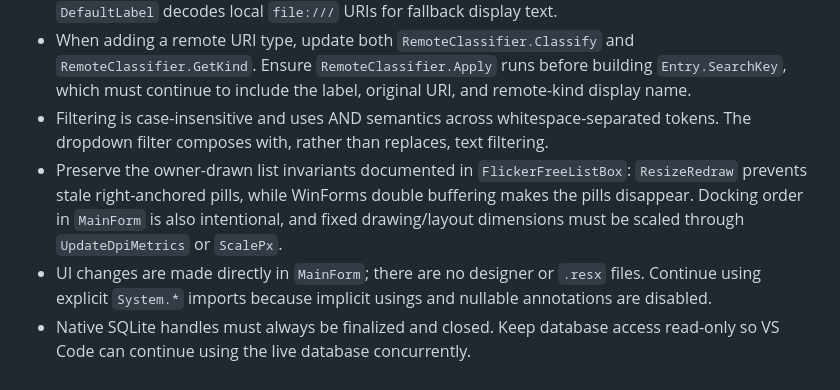
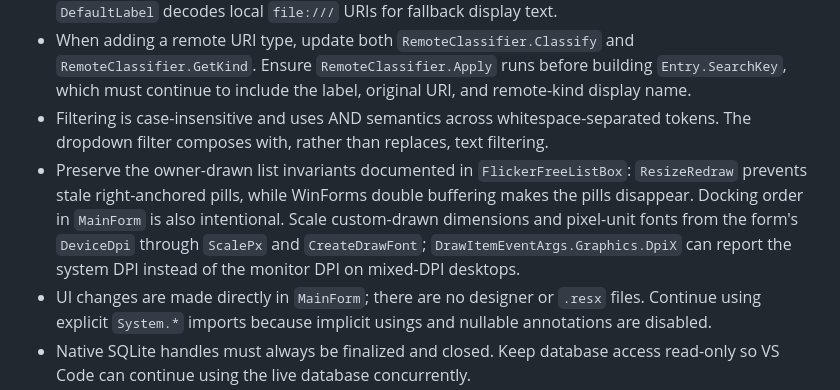
Before and after one commit to calebrob6/vsrecent, a Markdown page: .github/copilot-instructions.md, the part around the change. Rendered like a GitHub page.

Commit message:
Document mixed-DPI drawing invariant
Co-authored-by: Copilot <223556219+Copilot@users.noreply.github.com>

Copilot-Session: 066a05fc-1984-4a11-be90-f8e42a91309b

```diff
--- a/.github/copilot-instructions.md
+++ b/.github/copilot-instructions.md
@@ -27,7 +27,7 @@
 - Preserve folder URIs end-to-end; do not convert remote URIs into filesystem paths. Only `DefaultLabel` decodes local `file:///` URIs for fallback display text.
 - When adding a remote URI type, update both `RemoteClassifier.Classify` and `RemoteClassifier.GetKind`. Ensure `RemoteClassifier.Apply` runs before building `Entry.SearchKey`, which must continue to include the label, original URI, and remote-kind display name.
 - Filtering is case-insensitive and uses AND semantics across whitespace-separated tokens. The dropdown filter composes with, rather than replaces, text filtering.
-- Preserve the owner-drawn list invariants documented in `FlickerFreeListBox`: `ResizeRedraw` prevents stale right-anchored pills, while WinForms double buffering makes the pills disappear. Docking order in `MainForm` is also intentional, and fixed drawing/layout dimensions must be scaled through `UpdateDpiMetrics` or `ScalePx`.
+- Preserve the owner-drawn list invariants documented in `FlickerFreeListBox`: `ResizeRedraw` prevents stale right-anchored pills, while WinForms double buffering makes the pills disappear. Docking order in `MainForm` is also intentional. Scale custom-drawn dimensions and pixel-unit fonts from the form's `DeviceDpi` through `ScalePx` and `CreateDrawFont`; `DrawItemEventArgs.Graphics.DpiX` can report the system DPI instead of the monitor DPI on mixed-DPI desktops.
 - UI changes are made directly in `MainForm`; there are no designer or `.resx` files. Continue using explicit `System.*` imports because implicit usings and nullable annotations are disabled.
 - Native SQLite handles must always be finalized and closed. Keep database access read-only so VS Code can continue using the live database concurrently.
 - Startup failures are surfaced through a top-level message box; launch failures stay attached to the form. Preserve these user-visible error paths rather than silently returning.
```
